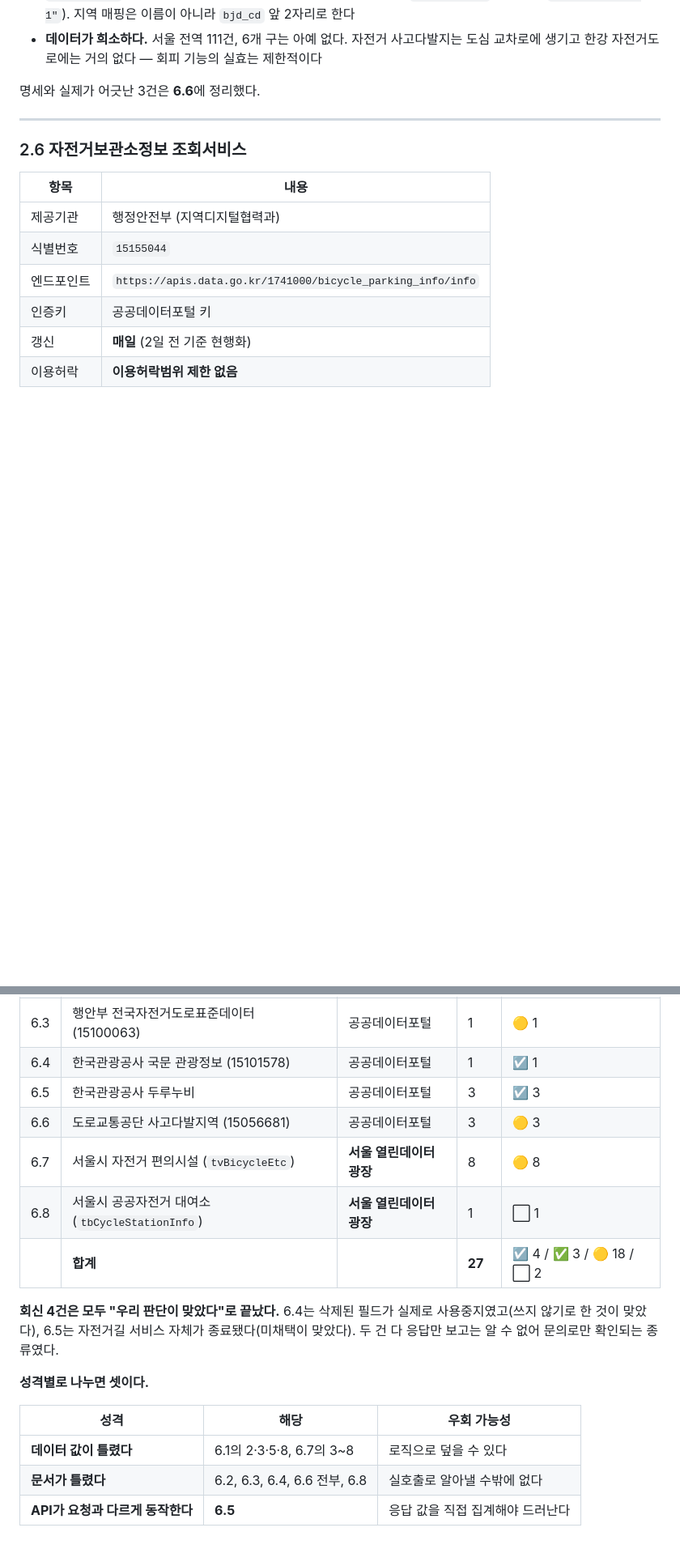
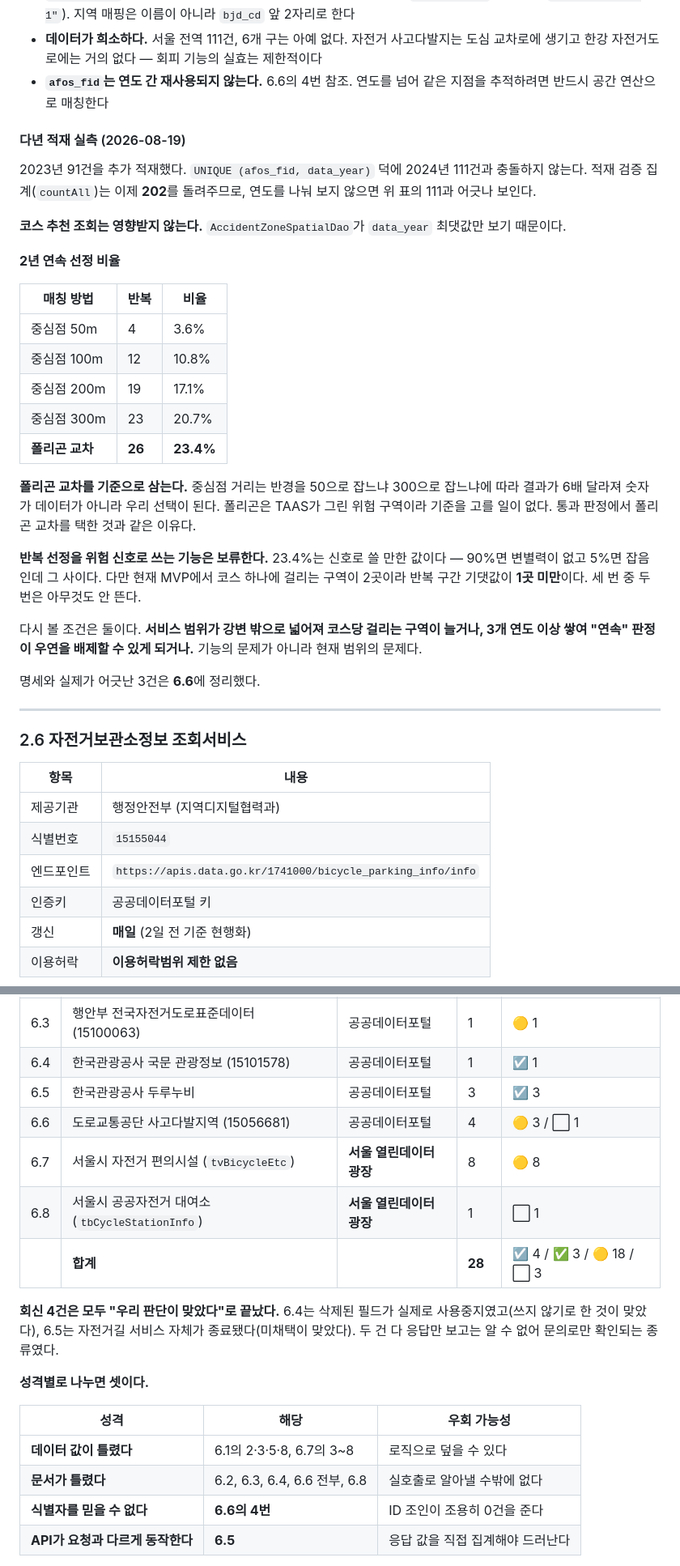
Before and after one commit to qbuzxj370-crypto/ridely-backend, a Markdown page: docs/shared/DATA_SOURCES.md, 2 parts joined by grey strips. Shown at 81% size. GitHub-like rendering; blank space fills up the shorter version.

Commit message:
docs: TAAS 다년 적재 실측과 afos_fid 특성 기록
반복 선정을 위험 신호로 쓸 수 있는지 판단하려고 2023년 91건을 추가 적재했고 두 가지가 나왔다.

afos_fid는 지점 식별자가 아니라 분석 배치 일련번호다. 2023은 6929968~6930188, 2024는 7125375~7125629로 범위가 겹치지 않아 ID로 조인하면 0건이 나온다. 겹치는 지점이 없다는 뜻으로 읽기 쉬운데 실제로는 폴리곤이 겹치는 곳이 26건이다. 명세에 이 특성이 없어 결함으로 등록한다.

연도 간 매칭은 폴리곤 교차로 한다. 중심점 거리는 반경을 50으로 잡으면 3.6%, 300으로 잡으면 20.7%라 결과가 기준 선택에 지배된다. 폴리곤은 TAAS가 그린 위험 구역이라 우리가 고를 값이 없다.

반복 선정 기능은 보류한다. 23.4%는 신호로 쓸 만한 값이지만 현재 MVP에서 코스 하나에 걸리는 구역이 2곳이라 기댓값이 1곳 미만이다. 범위가 강변 밖으로 넓어지거나 3개 연도 이상 쌓이면 다시 본다.

2023 데이터는 남긴다. 조회가 data_year 최댓값만 보므로 추천 결과는 바뀌지 않는다. 다만 적재 검증 집계가 202를 돌려주므로 2.5에 연도별 건수를 함께 적었다.

```diff
--- a/docs/shared/DATA_SOURCES.md
+++ b/docs/shared/DATA_SOURCES.md
@@ -264,6 +264,30 @@
   지역 매핑은 이름이 아니라 `bjd_cd` 앞 2자리로 한다
 - **데이터가 희소하다.** 서울 전역 111건, 6개 구는 아예 없다. 자전거 사고다발지는 도심 교차로에 생기고
   한강 자전거도로에는 거의 없다 — 회피 기능의 실효는 제한적이다
+- **`afos_fid`는 연도 간 재사용되지 않는다.** 6.6의 4번 참조. 연도를 넘어 같은 지점을 추적하려면
+  반드시 공간 연산으로 매칭한다
+
+#### 다년 적재 실측 (2026-08-19)
+
+2023년 91건을 추가 적재했다. `UNIQUE (afos_fid, data_year)` 덕에 2024년 111건과 충돌하지 않는다. 적재 검증 집계(`countAll`)는 이제 **202**를 돌려주므로, 연도를 나눠 보지 않으면 위 표의 111과 어긋나 보인다.
+
+**코스 추천 조회는 영향받지 않는다.** `AccidentZoneSpatialDao`가 `data_year` 최댓값만 보기 때문이다.
+
+**2년 연속 선정 비율**
+
+| 매칭 방법 | 반복 | 비율 |
+|---|---|---|
+| 중심점 50m | 4 | 3.6% |
+| 중심점 100m | 12 | 10.8% |
+| 중심점 200m | 19 | 17.1% |
+| 중심점 300m | 23 | 20.7% |
+| **폴리곤 교차** | **26** | **23.4%** |
+
+**폴리곤 교차를 기준으로 삼는다.** 중심점 거리는 반경을 50으로 잡느냐 300으로 잡느냐에 따라 결과가 6배 달라져 숫자가 데이터가 아니라 우리 선택이 된다. 폴리곤은 TAAS가 그린 위험 구역이라 기준을 고를 일이 없다. 통과 판정에서 폴리곤 교차를 택한 것과 같은 이유다.
+
+**반복 선정을 위험 신호로 쓰는 기능은 보류한다.** 23.4%는 신호로 쓸 만한 값이다 — 90%면 변별력이 없고 5%면 잡음인데 그 사이다. 다만 현재 MVP에서 코스 하나에 걸리는 구역이 2곳이라 반복 구간 기댓값이 **1곳 미만**이다. 세 번 중 두 번은 아무것도 안 뜬다.
+
+다시 볼 조건은 둘이다. **서비스 범위가 강변 밖으로 넓어져 코스당 걸리는 구역이 늘거나, 3개 연도 이상 쌓여 "연속" 판정이 우연을 배제할 수 있게 되거나.** 기능의 문제가 아니라 현재 범위의 문제다.
 
 명세와 실제가 어긋난 3건은 **6.6**에 정리했다.
 
@@ -511,10 +535,10 @@ db/seed/
 | 6.3 | 행안부 전국자전거도로표준데이터 (15100063) | 공공데이터포털 | 1 | 🟡 1 |
 | 6.4 | 한국관광공사 국문 관광정보 (15101578) | 공공데이터포털 | 1 | ☑️ 1 |
 | 6.5 | 한국관광공사 두루누비 | 공공데이터포털 | 3 | ☑️ 3 |
-| 6.6 | 도로교통공단 사고다발지역 (15056681) | 공공데이터포털 | 3 | 🟡 3 |
+| 6.6 | 도로교통공단 사고다발지역 (15056681) | 공공데이터포털 | 4 | 🟡 3 / ⬜ 1 |
 | 6.7 | 서울시 자전거 편의시설 (`tvBicycleEtc`) | **서울 열린데이터광장** | 8 | 🟡 8 |
 | 6.8 | 서울시 공공자전거 대여소 (`tbCycleStationInfo`) | **서울 열린데이터광장** | 1 | ⬜ 1 |
-| | **합계** | | **27** | ☑️ 4 / ✅ 3 / 🟡 18 / ⬜ 2 |
+| | **합계** | | **28** | ☑️ 4 / ✅ 3 / 🟡 18 / ⬜ 3 |
 
 **회신 4건은 모두 "우리 판단이 맞았다"로 끝났다.** 6.4는 삭제된 필드가 실제로 사용중지였고(쓰지 않기로 한 것이 맞았다), 6.5는 자전거길 서비스 자체가 종료됐다(미채택이 맞았다). 두 건 다 응답만 보고는 알 수 없어 문의로만 확인되는 종류였다.
 
@@ -524,6 +548,7 @@ db/seed/
 |---|---|---|
 | **데이터 값이 틀렸다** | 6.1의 2·3·5·8, 6.7의 3~8 | 로직으로 덮을 수 있다 |
 | **문서가 틀렸다** | 6.2, 6.3, 6.4, 6.6 전부, 6.8 | 실호출로 알아낼 수밖에 없다 |
+| **식별자를 믿을 수 없다** | **6.6의 4번** | ID 조인이 조용히 0건을 준다 |
 | **API가 요청과 다르게 동작한다** | **6.5** | 응답 값을 직접 집계해야 드러난다 |
 
 > 6.3만 **우회가 불가능하다.** 이용허락을 모르는 채로 제출물에 넣을 수 없어 회신이 착수 조건이다.
```
Also changed, not shown: other parts of docs/shared/DATA_SOURCES.md (+5 -2 lines).
